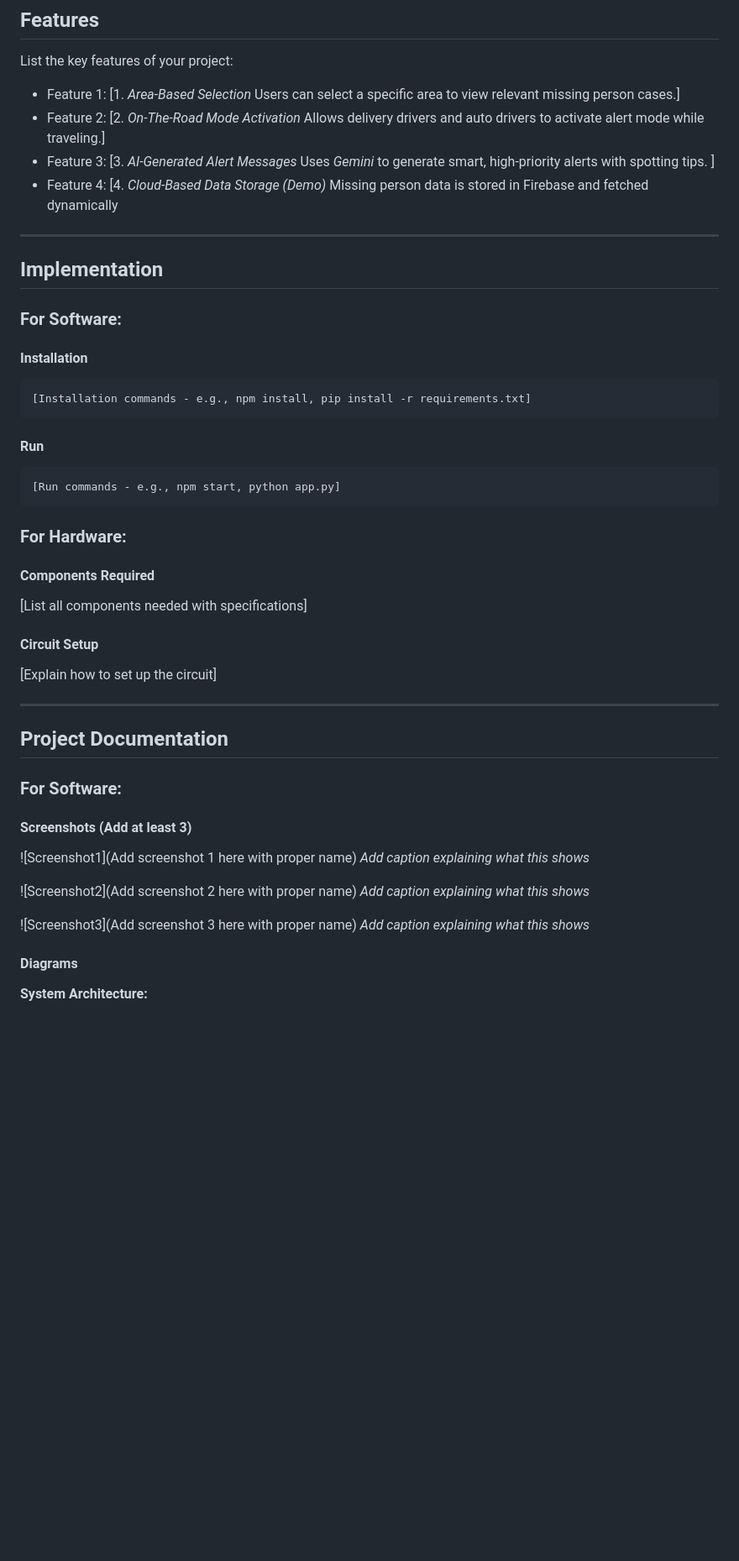
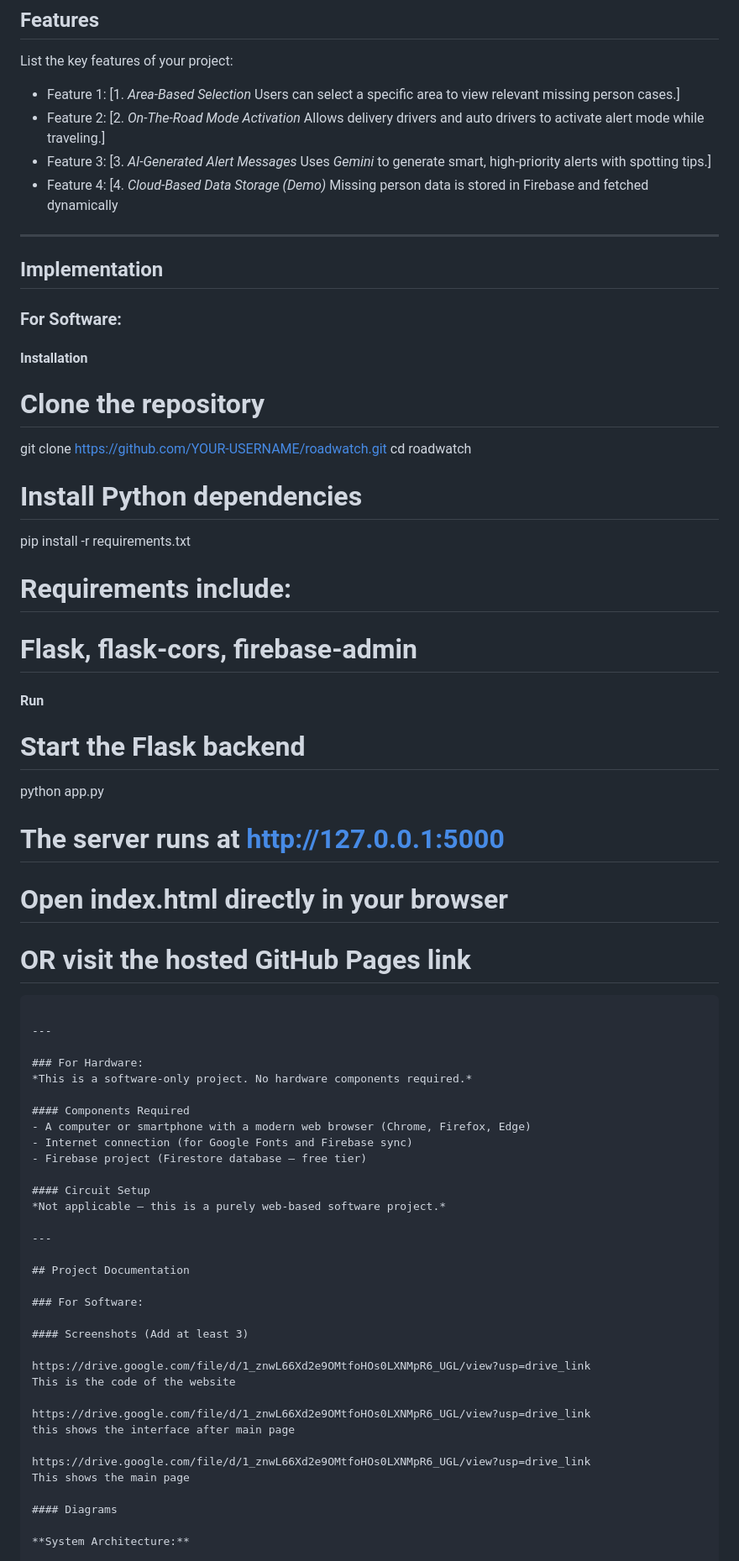
Before and after one commit to irene4368/shecodestinkherhack4, a Markdown page: README.md, the part around one of its changes. Shown at 84% size. Rendered like a GitHub page; blank space fills up the shorter version.

Commit message:
Revise README for clarity and completeness
Updated README with installation instructions, feature descriptions, and project details.

````diff
--- a/README.md
+++ b/README.md
@@ -51,8 +51,7 @@ List the key features of your project:
 - Feature 2: [2. *On-The-Road Mode Activation*
    Allows delivery drivers and auto drivers to activate alert mode while traveling.]
 - Feature 3: [3. *AI-Generated Alert Messages*
-   Uses *Gemini* to generate smart, high-priority alerts with spotting tips.
-]
+   Uses *Gemini* to generate smart, high-priority alerts with spotting tips.]
 - Feature 4: [4. *Cloud-Based Data Storage (Demo)*
    Missing person data is stored in Firebase and fetched dynamically
 
@@ -63,22 +62,37 @@ List the key features of your project:
 ### For Software:
 
 #### Installation
-```bash
-[Installation commands - e.g., npm install, pip install -r requirements.txt]
+# Clone the repository
+git clone https://github.com/YOUR-USERNAME/roadwatch.git
+cd roadwatch
+
+# Install Python dependencies
+pip install -r requirements.txt
+
+# Requirements include:
+# Flask, flask-cors, firebase-admin
+
+#### Run
+# Start the Flask backend
+python app.py
+
+# The server runs at http://127.0.0.1:5000
+# Open index.html directly in your browser
+# OR visit the hosted GitHub Pages link
 ```
 
-#### Run
-```bash
-[Run commands - e.g., npm start, python app.py]
-```
+---
 
 ### For Hardware:
+*This is a software-only project. No hardware components required.*
 
 #### Components Required
-[List all components needed with specifications]
+- A computer or smartphone with a modern web browser (Chrome, Firefox, Edge)
+- Internet connection (for Google Fonts and Firebase sync)
+- Firebase project (Firestore database — free tier)
 
 #### Circuit Setup
-[Explain how to set up the circuit]
+*Not applicable — this is a purely web-based software project.*
 
 ---
 
@@ -88,14 +102,14 @@ List the key features of your project:
 
 #### Screenshots (Add at least 3)
 
-![Screenshot1](Add screenshot 1 here with proper name)
-*Add caption explaining what this shows*
+https://drive.google.com/file/d/1_znwL66Xd2e9OMtfoHOs0LXNMpR6_UGL/view?usp=drive_link
+This is the code of the website
 
-![Screenshot2](Add screenshot 2 here with proper name)
-*Add caption explaining what this shows*
+https://drive.google.com/file/d/1_znwL66Xd2e9OMtfoHOs0LXNMpR6_UGL/view?usp=drive_link
+this shows the interface after main page
 
-![Screenshot3](Add screenshot 3 here with proper name)
-*Add caption explaining what this shows*
+https://drive.google.com/file/d/1_znwL66Xd2e9OMtfoHOs0LXNMpR6_UGL/view?usp=drive_link
+This shows the main page
 
 #### Diagrams
 
````
Also changed, not shown: other parts of README.md (+85 -35 lines).
